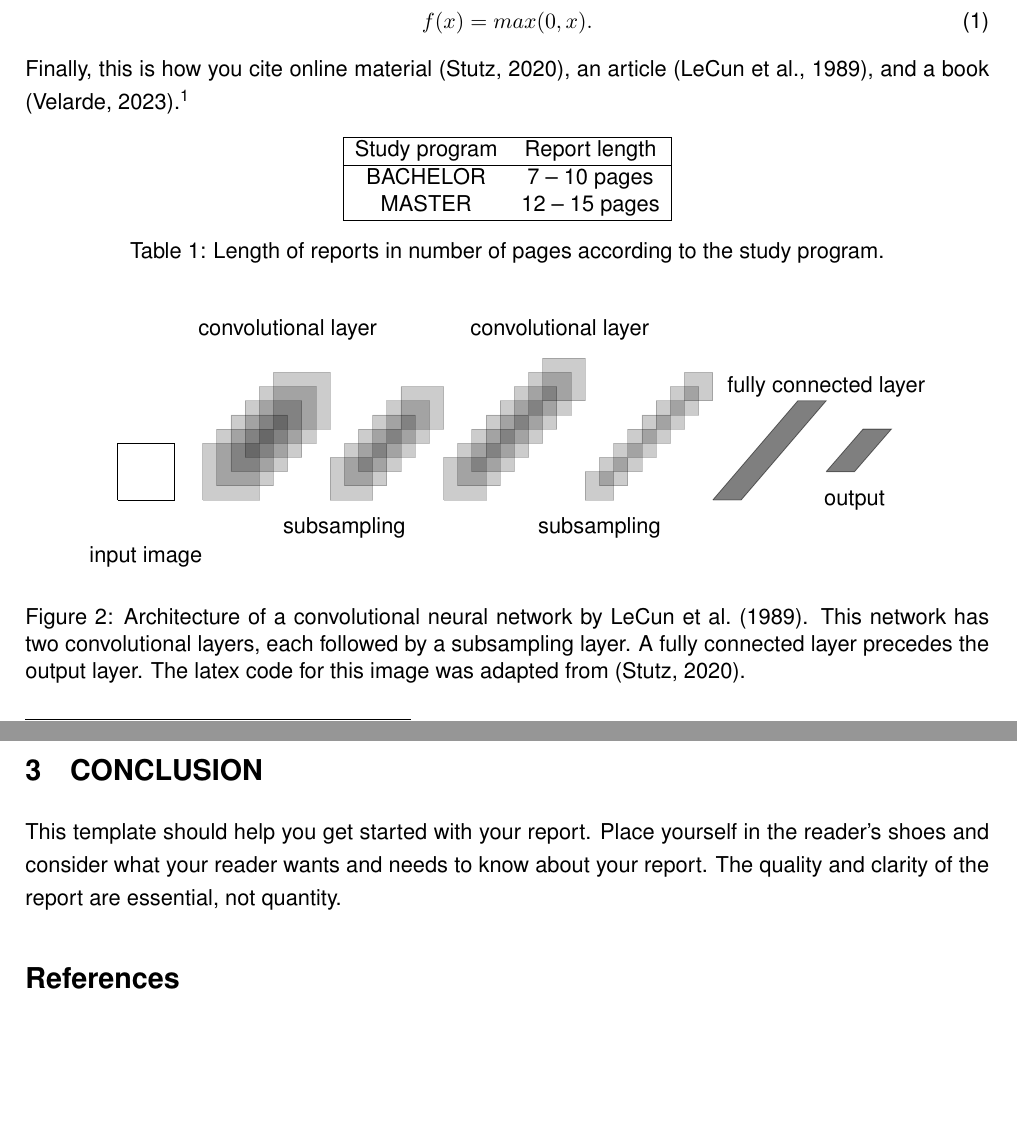
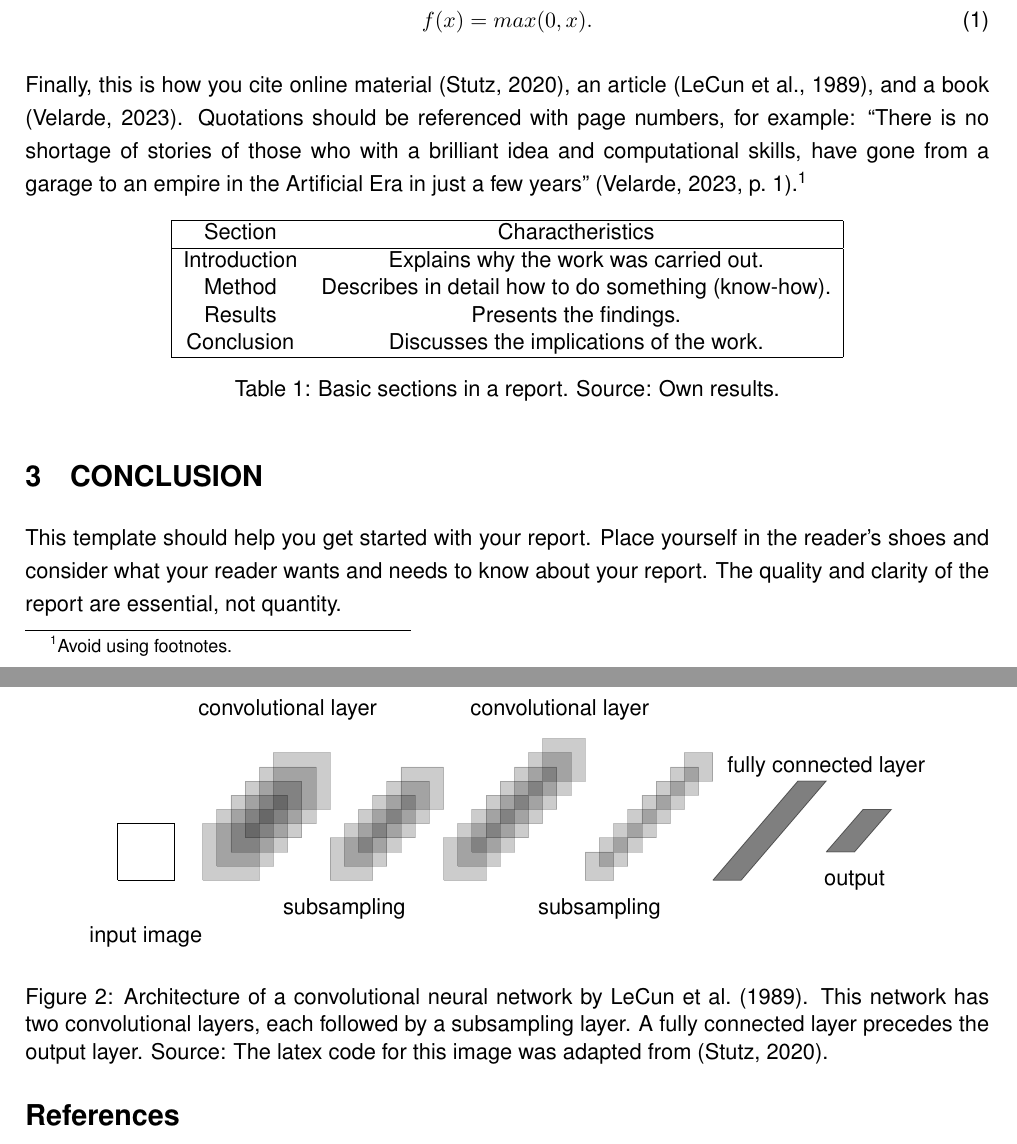
Before and after one commit to VelardeGissel/IU_Materials, a LaTeX paper (Reports_latex/Report_Template.tex): two parts of pages 3 and 4 of 4, joined at a grey line, cut so that both start at the same text, the shorter picture padded with empty space. Compiled offline with pdfLaTeX.

Commit message:
Add files via upload
Updating the template to add space between paragraphs and including some information.

```diff
--- a/Reports_latex/Report_Template.tex
+++ b/Reports_latex/Report_Template.tex
@@ -25,6 +25,8 @@
 \usepackage{tikz}
 \usetikzlibrary{decorations.pathreplacing}
 \usetikzlibrary{fadings}
+
+\usepackage{parskip} %https://www.overleaf.com/learn/latex/Articles/How_to_change_paragraph_spacing_in_LaTeX
 
 %\usepackage[style=apa, backend=biber]{biblatex}
 %\addbibresource{references.bib}
@@ -103,19 +105,21 @@ The captions of tables and figures should clearly explain the presented content,
 f(x)=max(0,x).
 \end{equation}
 
-Finally, this is how you cite online material \shortcite{Stutz2022}, an article \shortcite{lecun1989handwritten}, and a book \shortcite{velarde2023artificial}.\footnote{Please avoid using footnotes.}
+Finally, this is how you cite online material~\shortcite{Stutz2022}, an article~\shortcite{lecun1989handwritten}, and a book \shortcite{velarde2023artificial}. Quotations should be referenced with page numbers, for example: ``There is no shortage of stories of those who with a brilliant idea and computational skills, have gone from a garage to an empire in the Artificial Era in just a few years''~\shortcite[p.~1]{velarde2023artificial}.\footnote{Avoid using footnotes.}
 
 \begin{table}[h!]
 \centering
 \begin{tabular}{|c c|}
  \hline
-Study program &  Report length \\  \hline
-BACHELOR &  7 -- 10  pages  \\
-MASTER  & 12 -- 15 pages\\
+Section &  Charactheristics \\  \hline
+Introduction &  Explains why the work was carried out. \\
+Method   & Describes in detail how to do something (know-how).\\
+Results  & Presents the findings.\\
+Conclusion  & Discusses the implications of the work.\\
 
  \hline
 \end{tabular}
-\caption{Length of reports in number of pages according to the study program.}
+\caption{Basic sections in a report. Source: Own results.}
 \label{table:1}
 \end{table}
 
@@ -174,7 +178,7 @@ MASTER  & 12 -- 15 pages\\
 
 		\draw[fill=black,draw=black,opacity=0.5] (12.5,0.5) -- (13,0.5) -- (13.65,1.25) -- (13.15,1.25) -- (12.5,0.5);
 	\end{tikzpicture}
-	\caption[Architecture of a two-layered convolutional neural network.]{Architecture of a convolutional neural network by \citeA{lecun1989handwritten}. This network has two convolutional layers, each followed by a subsampling layer. A fully connected layer precedes the output layer.  The latex code for this image was adapted from \shortcite{Stutz2022}.}
+	\caption[Architecture of a two-layered convolutional neural network.]{Architecture of a convolutional neural network by \citeA{lecun1989handwritten}. This network has two convolutional layers, each followed by a subsampling layer. A fully connected layer precedes the output layer.  Source: The latex code for this image was adapted from \shortcite{Stutz2022}.}
 	\label{fig:1}
 \end{figure}
 
```
Also changed, not shown: Reports_latex/Report_Template.tex (2 more changed lines).
